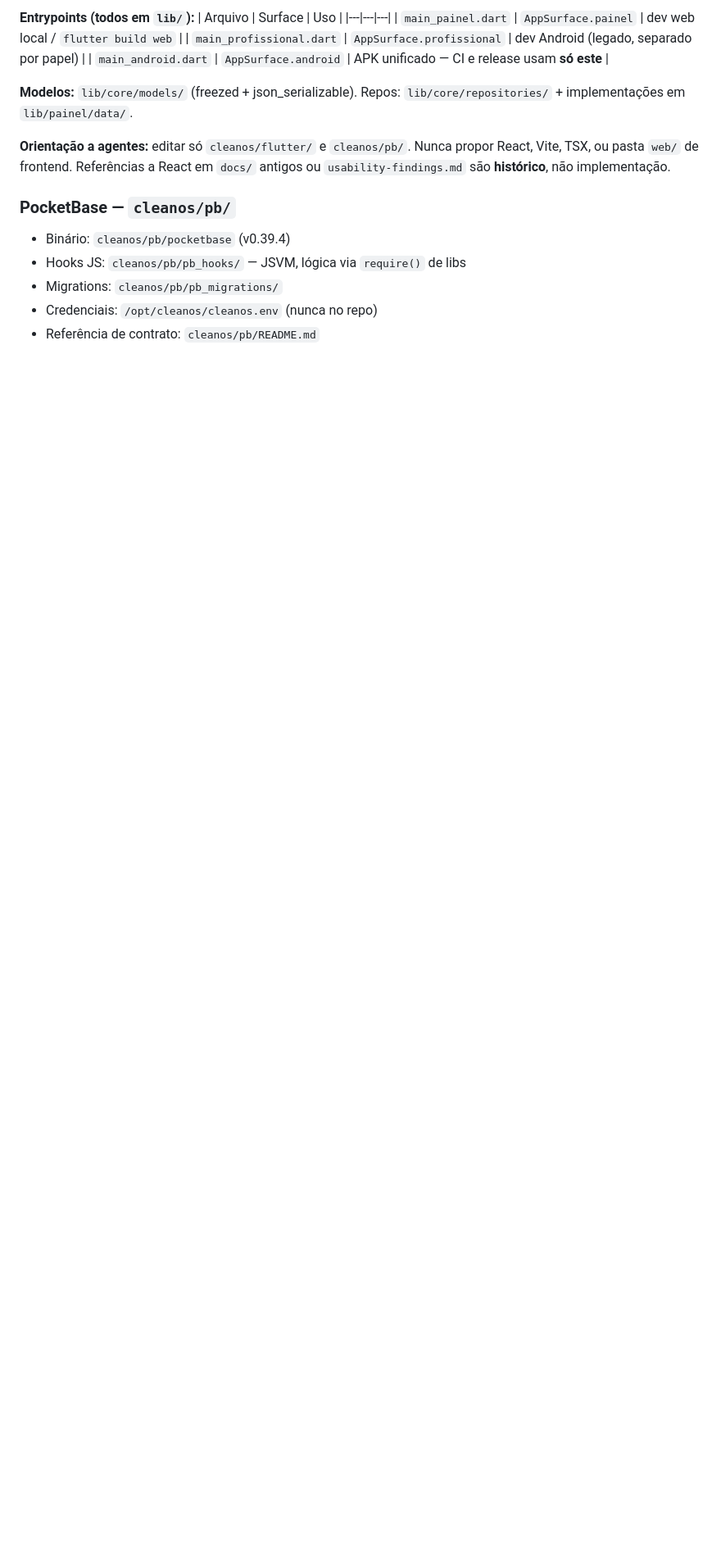
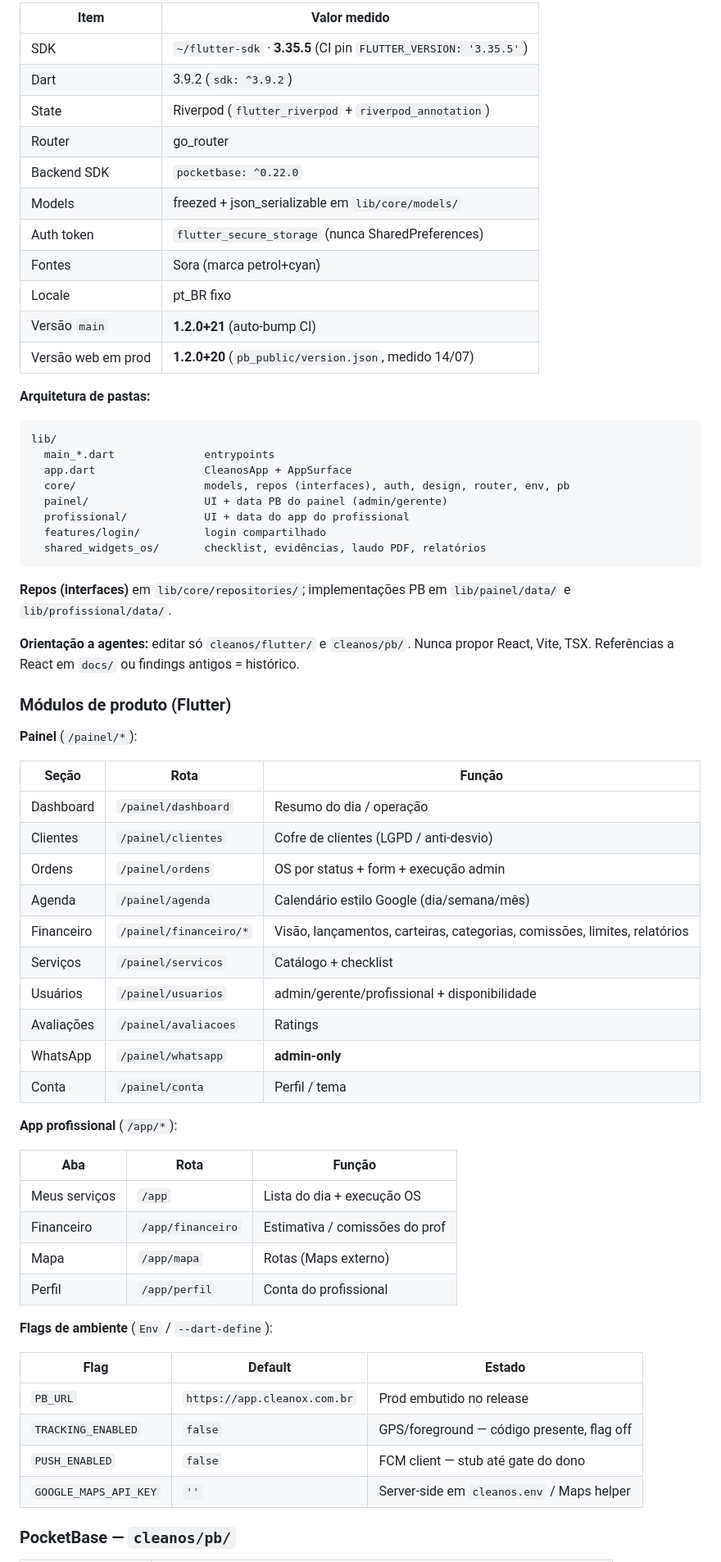
Before and after one commit to DigitalBoostofc/cleanox, a Markdown page: CLAUDE.md, the part around one of its changes. Shown at 82% size. Drawn GitHub-style; blank space fills up the shorter version.

````diff
--- a/CLAUDE.md
+++ b/CLAUDE.md
@@ -35,19 +79,72 @@ SDK local: `~/flutter-sdk` (v3.35.5 no CI). State: Riverpod. Roteamento: go_rout
 
-**Entrypoints (todos em `lib/`):**
-| Arquivo | Surface | Uso |
+| Item | Valor medido |
+|---|---|
+| SDK | `~/flutter-sdk` · **3.35.5** (CI pin `FLUTTER_VERSION: '3.35.5'`) |
+| Dart | 3.9.2 (`sdk: ^3.9.2`) |
+| State | Riverpod (`flutter_riverpod` + `riverpod_annotation`) |
+| Router | go_router |
+| Backend SDK | `pocketbase: ^0.22.0` |
+| Models | freezed + json_serializable em `lib/core/models/` |
+| Auth token | `flutter_secure_storage` (nunca SharedPreferences) |
+| Fontes | Sora (marca petrol+cyan) |
+| Locale | pt_BR fixo |
+| Versão `main` | **1.2.0+21** (auto-bump CI) |
+| Versão web em prod | **1.2.0+20** (`pb_public/version.json`, medido 14/07) |
+
+**Arquitetura de pastas:**
+
+```
+lib/
+  main_*.dart              entrypoints
+  app.dart                 CleanosApp + AppSurface
+  core/                    models, repos (interfaces), auth, design, router, env, pb
+  painel/                  UI + data PB do painel (admin/gerente)
+  profissional/            UI + data do app do profissional
+  features/login/          login compartilhado
+  shared_widgets_os/       checklist, evidências, laudo PDF, relatórios
+```
+
+**Repos (interfaces)** em `lib/core/repositories/`; implementações PB em
+`lib/painel/data/` e `lib/profissional/data/`.
+
+**Orientação a agentes:** editar só `cleanos/flutter/` e `cleanos/pb/`. Nunca
+propor React, Vite, TSX. Referências a React em `docs/` ou findings antigos =
+histórico.
+
+### Módulos de produto (Flutter)
+
+**Painel** (`/painel/*`):
+
+| Seção | Rota | Função |
 |---|---|---|
-| `main_painel.dart` | `AppSurface.painel` | dev web local / `flutter build web` |
-| `main_profissional.dart` | `AppSurface.profissional` | dev Android (legado, separado por papel) |
-| `main_android.dart` | `AppSurface.android` | APK unificado — CI e release usam **só este** |
+| Dashboard | `/painel/dashboard` | Resumo do dia / operação |
+| Clientes | `/painel/clientes` | Cofre de clientes (LGPD / anti-desvio) |
+| Ordens | `/painel/ordens` | OS por status + form + execução admin |
+| Agenda | `/painel/agenda` | Calendário estilo Google (dia/semana/mês) |
+| Financeiro | `/painel/financeiro/*` | Visão, lançamentos, carteiras, categorias, comissões, limites, relatórios |
+| Serviços | `/painel/servicos` | Catálogo + checklist |
+| Usuários | `/painel/usuarios` | admin/gerente/profissional + disponibilidade |
+| Avaliações | `/painel/avaliacoes` | Ratings |
+| WhatsApp | `/painel/whatsapp` | **admin-only** |
+| Conta | `/painel/conta` | Perfil / tema |
 
-**Modelos:** `lib/core/models/` (freezed + json_serializable). Repos: `lib/core/repositories/` + implementações em `lib/painel/data/`.
+**App profissional** (`/app/*`):
 
-**Orientação a agentes:** editar só `cleanos/flutter/` e `cleanos/pb/`. Nunca propor React, Vite, TSX, ou pasta `web/` de frontend. Referências a React em `docs/` antigos ou `usability-findings.md` são **histórico**, não implementação.
+| Aba | Rota | Função |
+|---|---|---|
+| Meus serviços | `/app` | Lista do dia + execução OS |
+| Financeiro | `/app/financeiro` | Estimativa / comissões do prof |
+| Mapa | `/app/mapa` | Rotas (Maps externo) |
+| Perfil | `/app/perfil` | Conta do profissional |
+
+**Flags de ambiente** (`Env` / `--dart-define`):
+
+| Flag | Default | Estado |
+|---|---|---|
+| `PB_URL` | `https://app.cleanox.com.br` | Prod embutido no release |
+| `TRACKING_ENABLED` | `false` | GPS/foreground — código presente, flag off |
+| `PUSH_ENABLED` | `false` | FCM client — stub até gate do dono |
+| `GOOGLE_MAPS_API_KEY` | `''` | Server-side em `cleanos.env` / Maps helper |
 
 ### PocketBase — `cleanos/pb/`
-- Binário: `cleanos/pb/pocketbase` (v0.39.4)
-- Hooks JS: `cleanos/pb/pb_hooks/` — JSVM, lógica via `require()` de libs
-- Migrations: `cleanos/pb/pb_migrations/`
-- Credenciais: `/opt/cleanos/cleanos.env` (nunca no repo)
-- Referência de contrato: `cleanos/pb/README.md`
 
````
Also changed, not shown: other parts of CLAUDE.md (+304 -139 lines).
